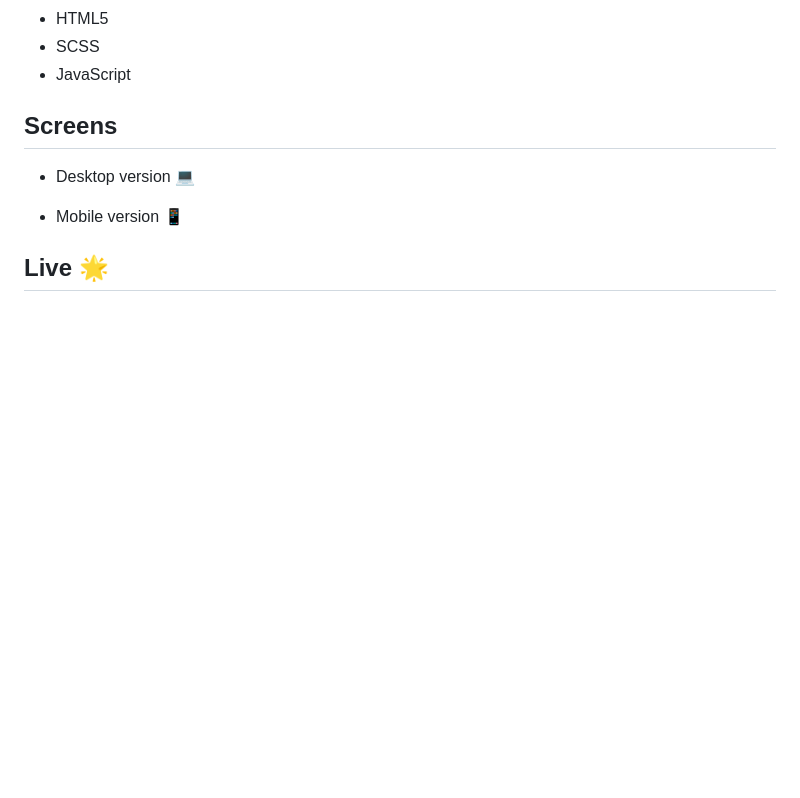
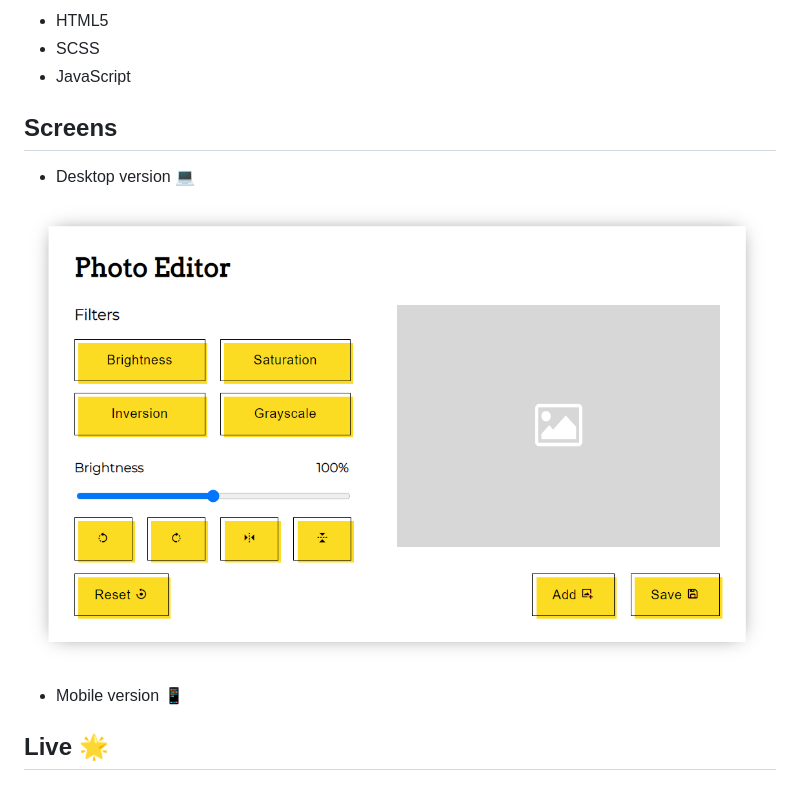
Before and after one commit to goldipl/Photo-Editor, a Markdown page: README.md, the part around the change. Rendered like a GitHub page; pictures changed too: img/screenshot_desktop.png (added); blank space fills up the shorter version.

Commit message:
add desktop screenshot

```diff
--- a/README.md
+++ b/README.md
@@ -16,6 +16,7 @@ Project was created with:
 ## Screens
 * Desktop version :computer:
 
+![screenshot](./img/screenshot_desktop.png)
 
 * Mobile version :iphone:
 
```
